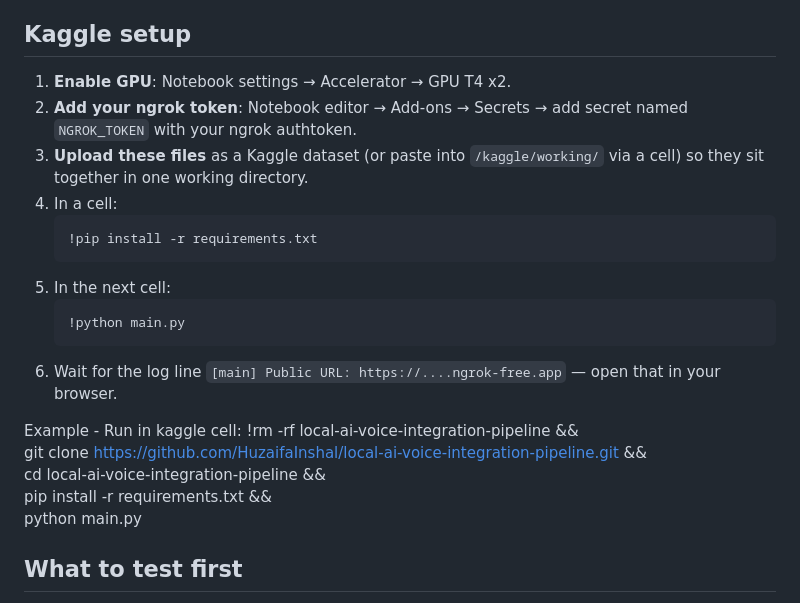
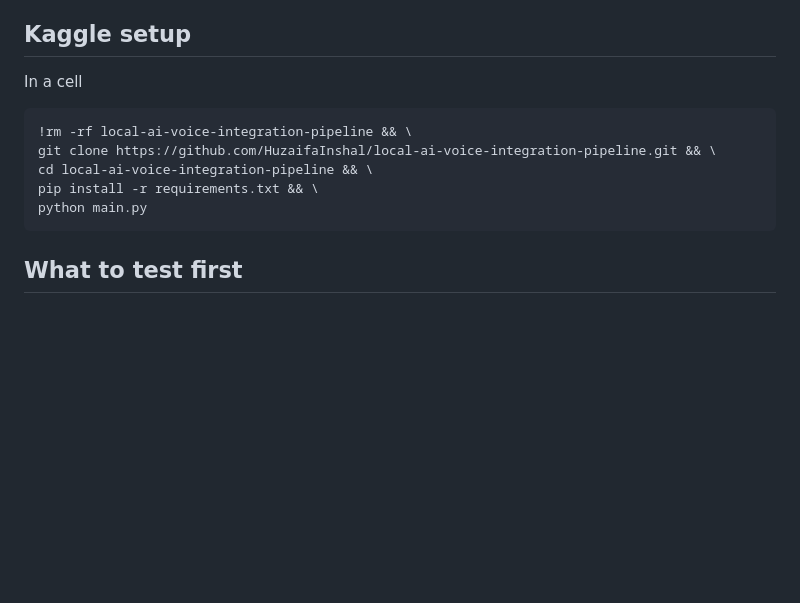
Before and after one commit to HuzaifaInshal/local-ai-voice-integration-pipeline, a Markdown page: README.md, the part around the change. Drawn GitHub-style; blank space fills up the shorter version.

````diff
--- a/README.md
+++ b/README.md
@@ -15,25 +15,15 @@ all reachable via ngrok while the Kaggle session is running.
 
 ## Kaggle setup
 
-1. **Enable GPU**: Notebook settings → Accelerator → GPU T4 x2.
-2. **Add your ngrok token**: Notebook editor → Add-ons → Secrets → add secret named `NGROK_TOKEN` with your ngrok authtoken.
-3. **Upload these files** as a Kaggle dataset (or paste into `/kaggle/working/` via a cell) so they sit together in one working directory.
-4. In a cell:
-   ```
-   !pip install -r requirements.txt
-   ```
-5. In the next cell:
-   ```
-   !python main.py
-   ```
-6. Wait for the log line `[main] Public URL: https://....ngrok-free.app` — open that in your browser.
+In a cell
 
-Example - Run in kaggle cell:
+```
 !rm -rf local-ai-voice-integration-pipeline && \
 git clone https://github.com/HuzaifaInshal/local-ai-voice-integration-pipeline.git && \
 cd local-ai-voice-integration-pipeline && \
 pip install -r requirements.txt && \
 python main.py
+```
 
 ## What to test first
 
````
